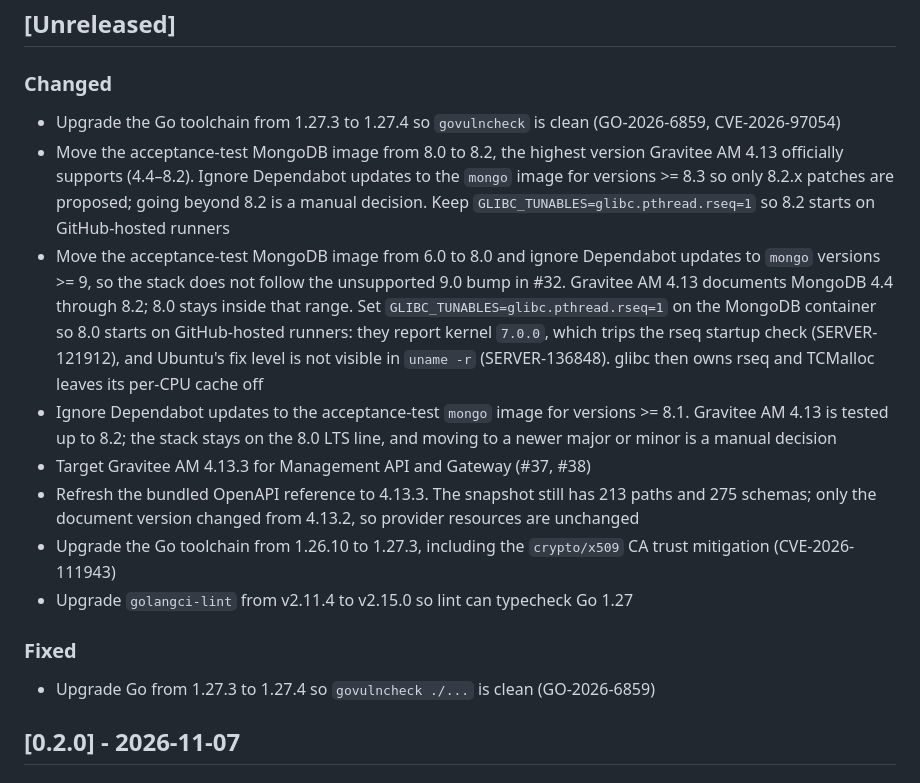
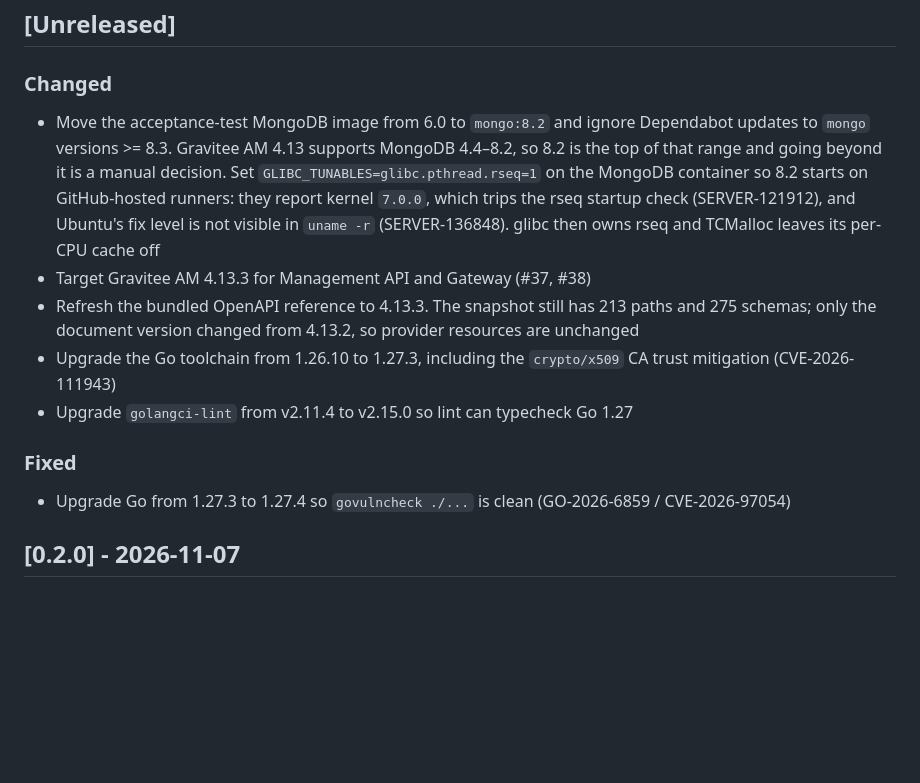
Before and after one commit to maxvanp/terraform-provider-graviteeam, a Markdown page: CHANGELOG.md, the part around the change. Drawn GitHub-style; blank space fills up the shorter version.

Commit message:
docs: consolidate unreleased Go and MongoDB changelog entries (#49)
Keep a single Go 1.27.4 fix for GO-2026-6859 / CVE-2026-97054 and replace the superseded MongoDB notes with the net result since 0.2.0.

Co-authored-by: Cursor Agent <cursoragent@cursor.com>
Co-authored-by: Max <maxvanp@users.noreply.github.com>

```diff
--- a/CHANGELOG.md
+++ b/CHANGELOG.md
@@ -9,10 +9,7 @@ and this project adheres to [Semantic Versioning](https://semver.org/spec/v2.0.0
 
 ### Changed
 
-- Upgrade the Go toolchain from 1.27.3 to 1.27.4 so `govulncheck` is clean (GO-2026-6859, CVE-2026-97054)
-- Move the acceptance-test MongoDB image from 8.0 to 8.2, the highest version Gravitee AM 4.13 officially supports (4.4–8.2). Ignore Dependabot updates to the `mongo` image for versions >= 8.3 so only 8.2.x patches are proposed; going beyond 8.2 is a manual decision. Keep `GLIBC_TUNABLES=glibc.pthread.rseq=1` so 8.2 starts on GitHub-hosted runners
-- Move the acceptance-test MongoDB image from 6.0 to 8.0 and ignore Dependabot updates to `mongo` versions >= 9, so the stack does not follow the unsupported 9.0 bump in #32. Gravitee AM 4.13 documents MongoDB 4.4 through 8.2; 8.0 stays inside that range. Set `GLIBC_TUNABLES=glibc.pthread.rseq=1` on the MongoDB container so 8.0 starts on GitHub-hosted runners: they report kernel `7.0.0`, which trips the rseq startup check (SERVER-121912), and Ubuntu's fix level is not visible in `uname -r` (SERVER-136848). glibc then owns rseq and TCMalloc leaves its per-CPU cache off
-- Ignore Dependabot updates to the acceptance-test `mongo` image for versions >= 8.1. Gravitee AM 4.13 is tested up to 8.2; the stack stays on the 8.0 LTS line, and moving to a newer major or minor is a manual decision
+- Move the acceptance-test MongoDB image from 6.0 to `mongo:8.2` and ignore Dependabot updates to `mongo` versions >= 8.3. Gravitee AM 4.13 supports MongoDB 4.4–8.2, so 8.2 is the top of that range and going beyond it is a manual decision. Set `GLIBC_TUNABLES=glibc.pthread.rseq=1` on the MongoDB container so 8.2 starts on GitHub-hosted runners: they report kernel `7.0.0`, which trips the rseq startup check (SERVER-121912), and Ubuntu's fix level is not visible in `uname -r` (SERVER-136848). glibc then owns rseq and TCMalloc leaves its per-CPU cache off
 - Target Gravitee AM 4.13.3 for Management API and Gateway (#37, #38)
 - Refresh the bundled OpenAPI reference to 4.13.3. The snapshot still has 213 paths and 275 schemas; only the document version changed from 4.13.2, so provider resources are unchanged
 - Upgrade the Go toolchain from 1.26.10 to 1.27.3, including the `crypto/x509` CA trust mitigation (CVE-2026-111943)
@@ -20,7 +17,7 @@ and this project adheres to [Semantic Versioning](https://semver.org/spec/v2.0.0
 
 ### Fixed
 
-- Upgrade Go from 1.27.3 to 1.27.4 so `govulncheck ./...` is clean (GO-2026-6859)
+- Upgrade Go from 1.27.3 to 1.27.4 so `govulncheck ./...` is clean (GO-2026-6859 / CVE-2026-97054)
 
 ## [0.2.0] - 2026-11-07
 
```
